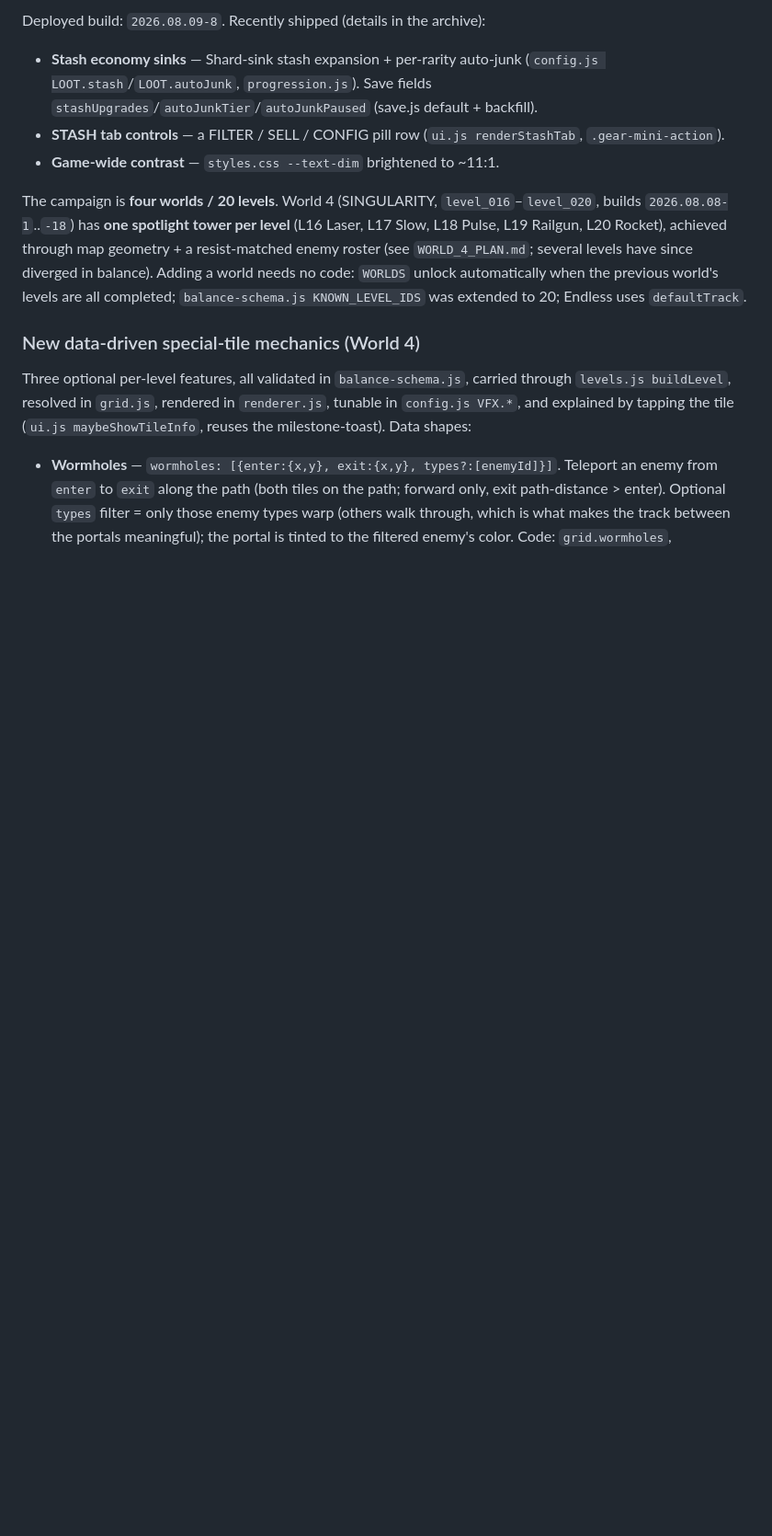
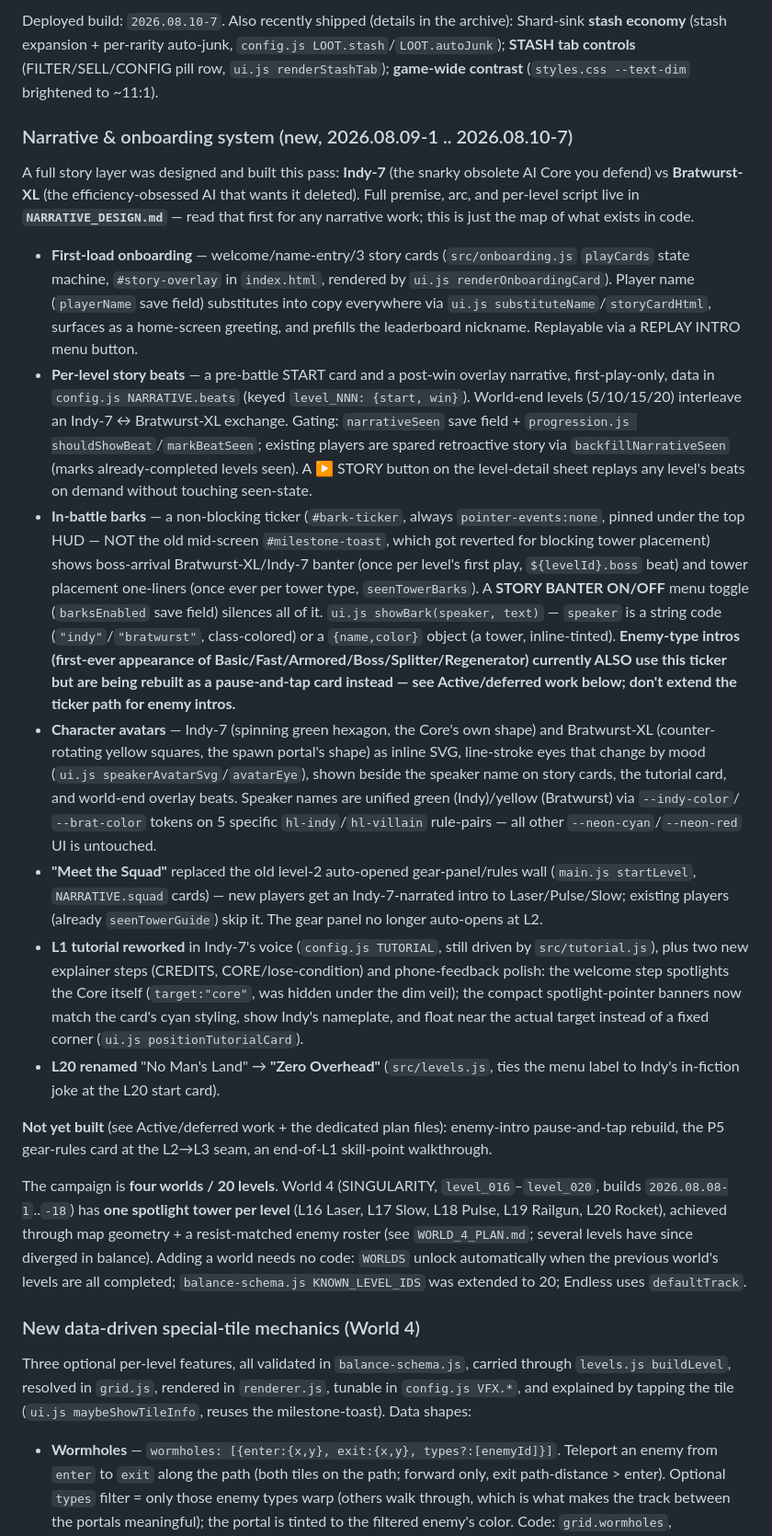
Before and after one commit to AnnoyedDonkey/First-Game, a Markdown page: geometric-td/HANDOFF.md, the part around one of its changes. Shown at 92% size. Rendered like a GitHub page; blank space fills up the shorter version.

```diff
--- a/geometric-td/HANDOFF.md
+++ b/geometric-td/HANDOFF.md
@@ -10,11 +10,70 @@ current state, non-obvious mechanics, rules, tuning locations, and the file map.
 
-Deployed build: `2026.08.09-8`. Recently shipped (details in the archive):
-- **Stash economy sinks** — Shard-sink stash expansion + per-rarity auto-junk
-  (`config.js LOOT.stash`/`LOOT.autoJunk`, `progression.js`). Save fields
-  `stashUpgrades`/`autoJunkTier`/`autoJunkPaused` (save.js default + backfill).
-- **STASH tab controls** — a FILTER / SELL / CONFIG pill row
-  (`ui.js renderStashTab`, `.gear-mini-action`).
-- **Game-wide contrast** — `styles.css --text-dim` brightened to ~11:1.
+Deployed build: `2026.08.10-7`. Also recently shipped (details in the
+archive): Shard-sink **stash economy** (stash expansion + per-rarity
+auto-junk, `config.js LOOT.stash`/`LOOT.autoJunk`); **STASH tab controls**
+(FILTER/SELL/CONFIG pill row, `ui.js renderStashTab`); **game-wide contrast**
+(`styles.css --text-dim` brightened to ~11:1).
+
+### Narrative & onboarding system (new, 2026.08.09-1 .. 2026.08.10-7)
+A full story layer was designed and built this pass: **Indy-7** (the snarky
+obsolete AI Core you defend) vs **Bratwurst-XL** (the efficiency-obsessed AI
+that wants it deleted). Full premise, arc, and per-level script live in
+**`NARRATIVE_DESIGN.md`** — read that first for any narrative work; this is
+just the map of what exists in code.
+
+- **First-load onboarding** — welcome/name-entry/3 story cards
+  (`src/onboarding.js` `playCards` state machine, `#story-overlay` in
+  `index.html`, rendered by `ui.js renderOnboardingCard`). Player name
+  (`playerName` save field) substitutes into copy everywhere via
+  `ui.js substituteName`/`storyCardHtml`, surfaces as a home-screen greeting,
+  and prefills the leaderboard nickname. Replayable via a REPLAY INTRO menu
+  button.
+- **Per-level story beats** — a pre-battle START card and a post-win overlay
+  narrative, first-play-only, data in `config.js NARRATIVE.beats` (keyed
+  `level_NNN: {start, win}`). World-end levels (5/10/15/20) interleave an
+  Indy-7 ↔ Bratwurst-XL exchange. Gating: `narrativeSeen` save field +
+  `progression.js shouldShowBeat`/`markBeatSeen`; existing players are spared
+  retroactive story via `backfillNarrativeSeen` (marks already-completed
+  levels seen). A ▶ STORY button on the level-detail sheet replays any
+  level's beats on demand without touching seen-state.
+- **In-battle barks** — a non-blocking ticker (`#bark-ticker`, always
+  `pointer-events:none`, pinned under the top HUD — NOT the old mid-screen
+  `#milestone-toast`, which got reverted for blocking tower placement) shows
+  boss-arrival Bratwurst-XL/Indy-7 banter (once per level's first play,
+  `${levelId}.boss` beat) and tower placement one-liners (once ever per tower
+  type, `seenTowerBarks`). A **STORY BANTER ON/OFF** menu toggle
+  (`barksEnabled` save field) silences all of it. `ui.js showBark(speaker,
+  text)` — `speaker` is a string code (`"indy"`/`"bratwurst"`, class-colored)
+  or a `{name,color}` object (a tower, inline-tinted). **Enemy-type intros
+  (first-ever appearance of Basic/Fast/Armored/Boss/Splitter/Regenerator)
+  currently ALSO use this ticker but are being rebuilt as a pause-and-tap
+  card instead — see Active/deferred work below; don't extend the ticker
+  path for enemy intros.**
+- **Character avatars** — Indy-7 (spinning green hexagon, the Core's own
+  shape) and Bratwurst-XL (counter-rotating yellow squares, the spawn
+  portal's shape) as inline SVG, line-stroke eyes that change by mood
+  (`ui.js speakerAvatarSvg`/`avatarEye`), shown beside the speaker name on
+  story cards, the tutorial card, and world-end overlay beats. Speaker names
+  are unified green (Indy)/yellow (Bratwurst) via `--indy-color`/
+  `--brat-color` tokens on 5 specific `hl-indy`/`hl-villain` rule-pairs — all
+  other `--neon-cyan`/`--neon-red` UI is untouched.
+- **"Meet the Squad"** replaced the old level-2 auto-opened gear-panel/rules
+  wall (`main.js startLevel`, `NARRATIVE.squad` cards) — new players get an
+  Indy-7-narrated intro to Laser/Pulse/Slow; existing players (already
+  `seenTowerGuide`) skip it. The gear panel no longer auto-opens at L2.
+- **L1 tutorial reworked** in Indy-7's voice (`config.js TUTORIAL`, still
+  driven by `src/tutorial.js`), plus two new explainer steps (CREDITS,
+  CORE/lose-condition) and phone-feedback polish: the welcome step spotlights
+  the Core itself (`target:"core"`, was hidden under the dim veil); the
+  compact spotlight-pointer banners now match the card's cyan styling, show
+  Indy's nameplate, and float near the actual target instead of a fixed
+  corner (`ui.js positionTutorialCard`).
+- **L20 renamed** "No Man's Land" → **"Zero Overhead"** (`src/levels.js`, ties
+  the menu label to Indy's in-fiction joke at the L20 start card).
+
+**Not yet built** (see Active/deferred work + the dedicated plan files):
+enemy-intro pause-and-tap rebuild, the P5 gear-rules card at the L2→L3 seam,
+an end-of-L1 skill-point walkthrough.
 
 The campaign is **four worlds / 20 levels**. World 4 (SINGULARITY,
 `level_016`–`level_020`, builds `2026.08.08-1`..`-18`) has **one spotlight
```
Also changed, not shown: other parts of geometric-td/HANDOFF.md (+30 -5 lines), geometric-td/ONBOARDING_ENEMY_INTROS_PLAN.md (added, +143 -0 lines).
